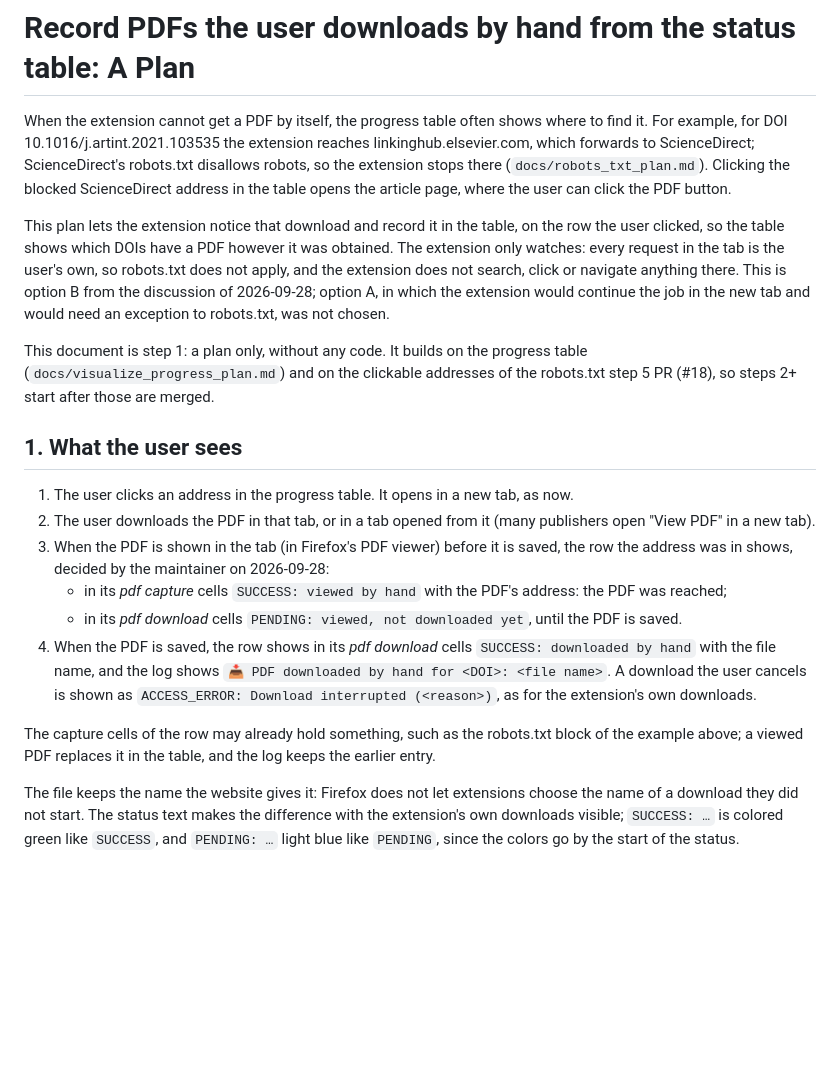
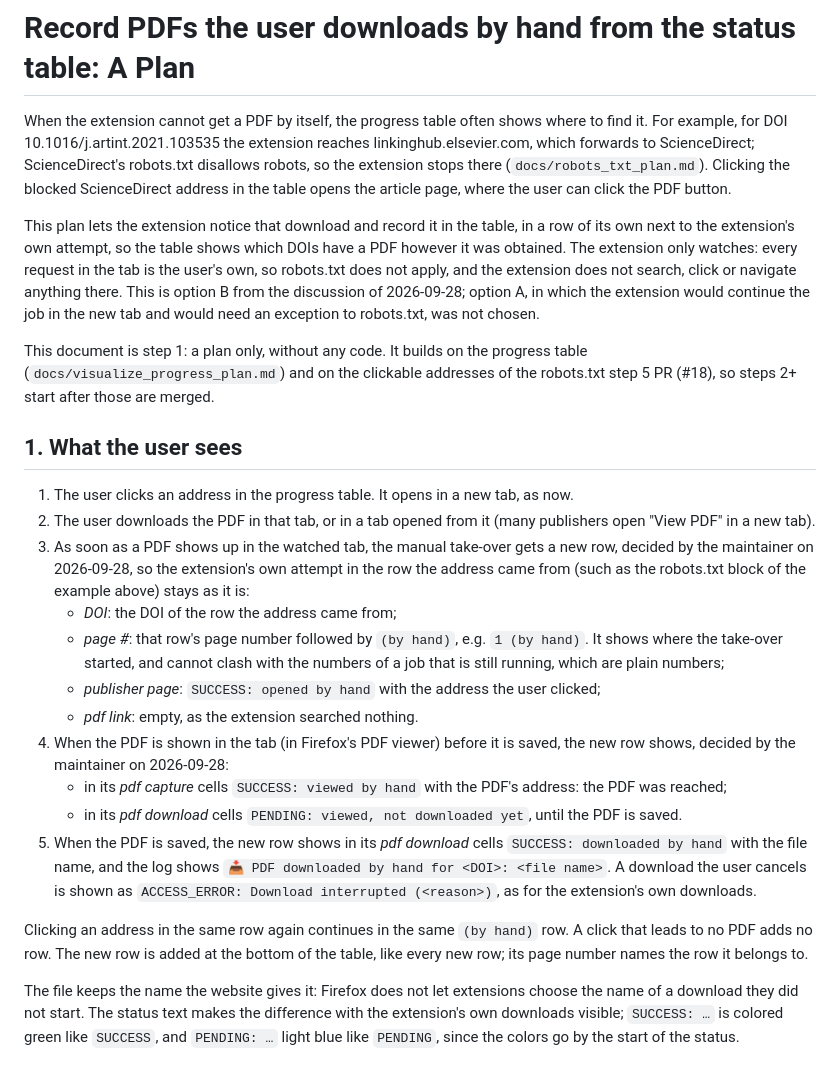
Before and after one commit to escience-tmsr/browser-plugins, a Markdown page: docs/assisted_download_plan.md, the part around one of its changes. Drawn GitHub-style; blank space fills up the shorter version.

```diff
--- a/docs/assisted_download_plan.md
+++ b/docs/assisted_download_plan.md
@@ -7,8 +7,9 @@ disallows robots, so the extension stops there (`docs/robots_txt_plan.md`). Clic
 blocked ScienceDirect address in the table opens the article page, where the user can
 click the PDF button.
 
-This plan lets the extension notice that download and record it in the table, on the
-row the user clicked, so the table shows which DOIs have a PDF however it was obtained.
+This plan lets the extension notice that download and record it in the table, in a
+row of its own next to the extension's own attempt, so the table shows which DOIs have
+a PDF however it was obtained.
 The extension only watches: every request in the tab is the user's own, so robots.txt
 does not apply, and the extension does not search, click or navigate anything there.
 This is option B from the discussion of 2026-09-28; option A, in which the extension
@@ -24,21 +25,31 @@ robots.txt step 5 PR (#18), so steps 2+ start after those are merged.
 1. The user clicks an address in the progress table. It opens in a new tab, as now.
 2. The user downloads the PDF in that tab, or in a tab opened from it (many publishers
    open "View PDF" in a new tab).
-3. When the PDF is shown in the tab (in Firefox's PDF viewer) before it is saved, the
-   row the address was in shows, decided by the maintainer on 2026-09-28:
+3. As soon as a PDF shows up in the watched tab, the manual take-over gets a new row,
+   decided by the maintainer on 2026-09-28, so the extension's own attempt in the row
+   the address came from (such as the robots.txt block of the example above) stays as
+   it is:
+   - *DOI*: the DOI of the row the address came from;
+   - *page #*: that row's page number followed by `(by hand)`, e.g. `1 (by hand)`. It
+     shows where the take-over started, and cannot clash with the numbers of a job
+     that is still running, which are plain numbers;
+   - *publisher page*: `SUCCESS: opened by hand` with the address the user clicked;
+   - *pdf link*: empty, as the extension searched nothing.
+4. When the PDF is shown in the tab (in Firefox's PDF viewer) before it is saved, the
+   new row shows, decided by the maintainer on 2026-09-28:
    - in its *pdf capture* cells `SUCCESS: viewed by hand` with the PDF's address: the
      PDF was reached;
    - in its *pdf download* cells `PENDING: viewed, not downloaded yet`, until the PDF
      is saved.
-4. When the PDF is saved, the row shows in its *pdf download* cells
+5. When the PDF is saved, the new row shows in its *pdf download* cells
    `SUCCESS: downloaded by hand` with the file name, and the log shows
    `📥 PDF downloaded by hand for <DOI>: <file name>`. A download the user cancels is
    shown as `ACCESS_ERROR: Download interrupted (<reason>)`, as for the extension's
    own downloads.
 
-The capture cells of the row may already hold something, such as the robots.txt block
-of the example above; a viewed PDF replaces it in the table, and the log keeps the
-earlier entry.
+Clicking an address in the same row again continues in the same `(by hand)` row. A
+click that leads to no PDF adds no row. The new row is added at the bottom of the table,
+like every new row; its page number names the row it belongs to.
 
 The file keeps the name the website gives it: Firefox does not let extensions choose the
 name of a download they did not start. The status text makes the difference with the
```
Also changed, not shown: other parts of docs/assisted_download_plan.md (+21 -11 lines).
